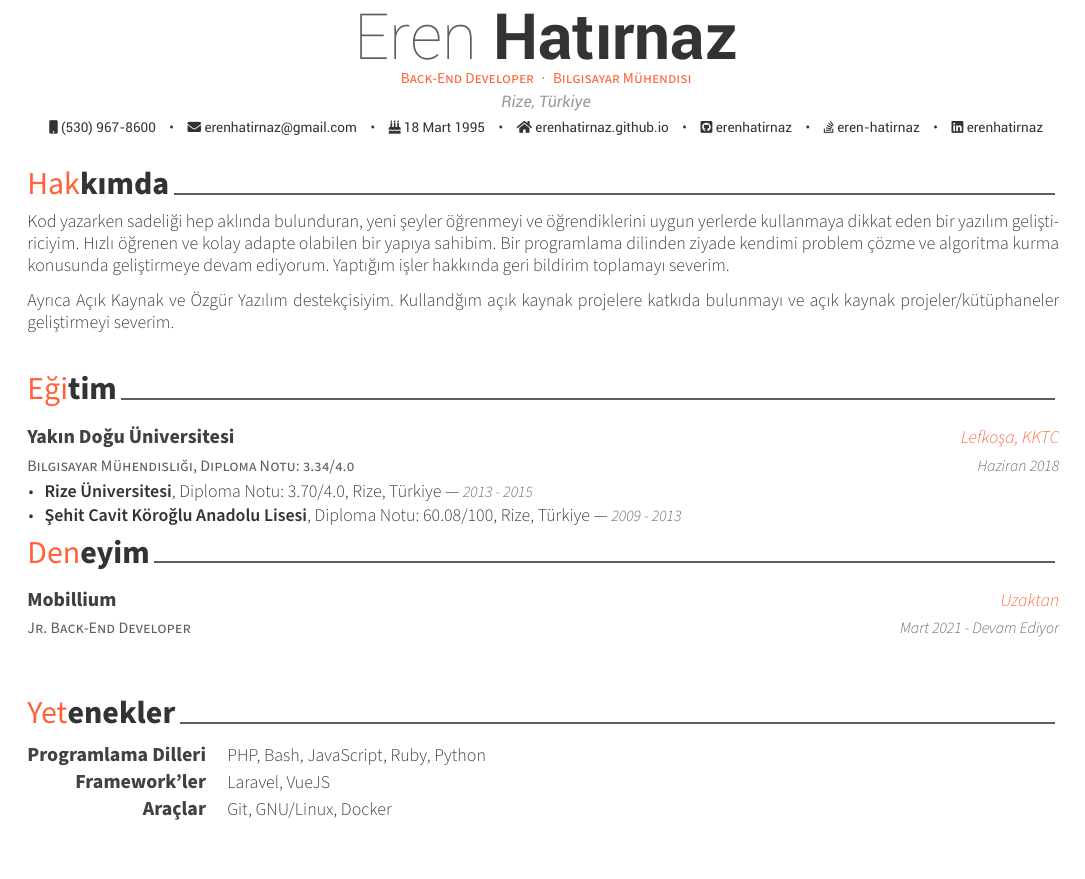
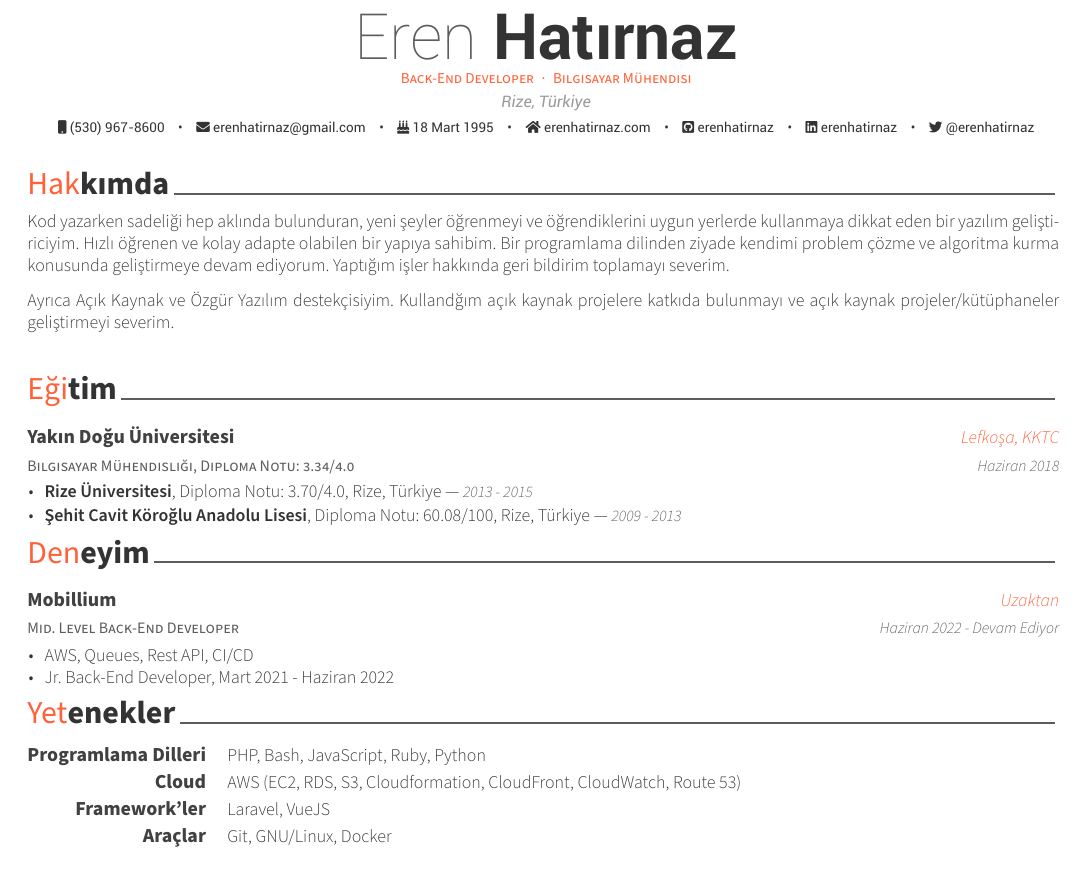
Before and after one commit to erenhatirnaz/resume, a LaTeX CV (resume-tr.tex, which reads sections-tr/experience.tex, sections-tr/skills.tex): part of the page, cut so that both start at the same text. Compiled offline with XeLaTeX.

Commit message:
update resume

```diff
--- a/resume-tr.tex
+++ b/resume-tr.tex
@@ -73,12 +73,12 @@
 \mobile{(530) 967-8600}
 \email{erenhatirnaz@gmail.com}
 \dateofbirth{18 Mart 1995}
-\homepage{erenhatirnaz.github.io}
+\homepage{erenhatirnaz.com}
 \github{erenhatirnaz}
 \linkedin{erenhatirnaz}
 % \gitlab{gitlab-id}
-\stackoverflow{1691394}{eren-hatirnaz}
-%% \twitter{@erenhatirnaz}
+% \stackoverflow{1691394}{eren-hatirnaz}
+\twitter{@erenhatirnaz}
 % \skype{skype-id}
 % \reddit{reddit-id}
 %% \extrainfo{}
--- a/sections-tr/experience.tex
+++ b/sections-tr/experience.tex
@@ -2,9 +2,14 @@
 
 \begin{cventries}
   \cventry
-    {Jr. Back-End Developer} % Job title
+    {Mid. Level Back-End Developer} % Job title
     {Mobillium} % Organization
     {Uzaktan} % Location
-    {Mart 2021 - Devam Ediyor} % Date(s)
-    {}
+    {Haziran 2022 - Devam Ediyor} % Date(s)
+    {
+      \begin{cvitems} % Description(s) bullet points
+        \item AWS, Queues, Rest API, CI/CD
+      	\item Jr. Back-End Developer, Mart 2021 - Haziran 2022
+      \end{cvitems}
+    }
 \end{cventries}
--- a/sections-tr/skills.tex
+++ b/sections-tr/skills.tex
@@ -4,6 +4,10 @@
   \cvskill
     {Programlama Dilleri} % Type
     {PHP, Bash, JavaScript, Ruby, Python} % Skillset
+
+  \cvskill
+    {Cloud} % Type
+    {AWS (EC2, RDS, S3, Cloudformation, CloudFront, CloudWatch, Route 53)} % Skillset
 
   \cvskill
     {Framework'ler} % Type
```
Also changed, not shown: resume-en.tex (+3 -3 lines), sections-en/experience.tex (+8 -3 lines), sections-en/skills.tex (+4 -0 lines), Eren-Hatirnaz-CV-en.pdf, Eren-Hatirnaz-CV-tr.pdf.
